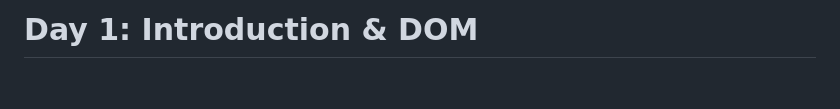
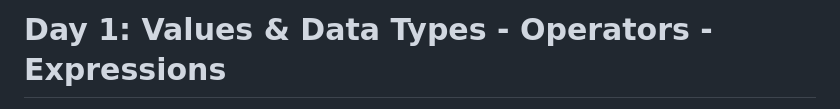
Before and after one commit to moath00/Mastering-JavaScript-in-20-Days, a Markdown page: Day2.md, the part around one of its changes. GitHub-like rendering; blank space fills up the shorter version.

```diff
--- a/Day2.md
+++ b/Day2.md
@@ -1,3 +1,3 @@
 
-# Day 1: Introduction & DOM
+# Day 1: Values & Data Types - Operators - Expressions
 
```
Also changed, not shown: other parts of Day2.md (+72 -35 lines), Day1.md (+3 -1 lines).
